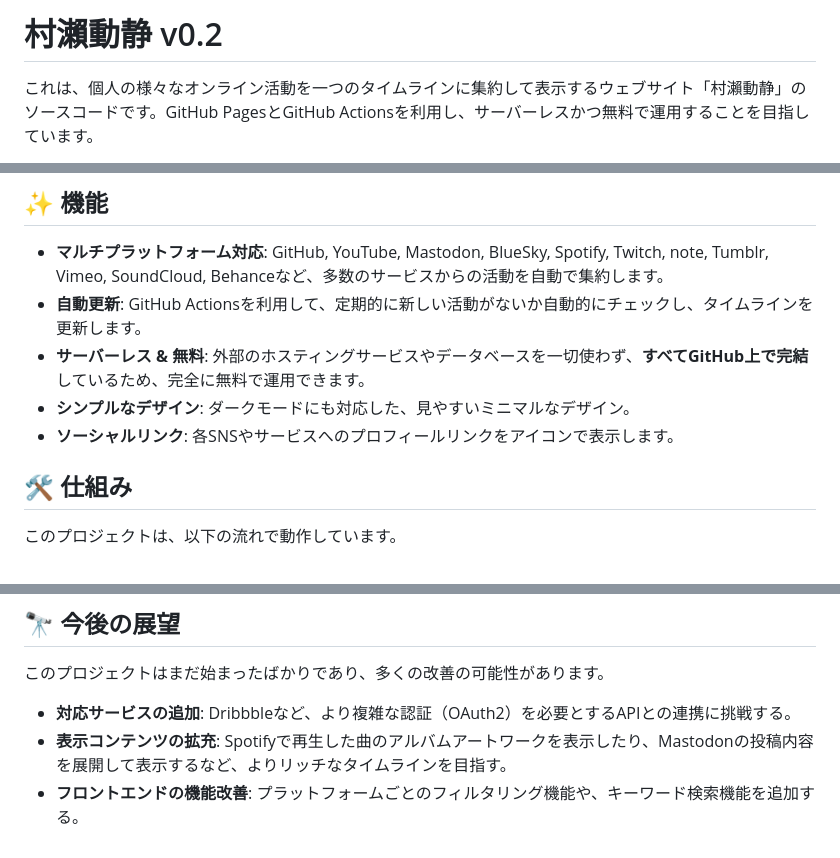
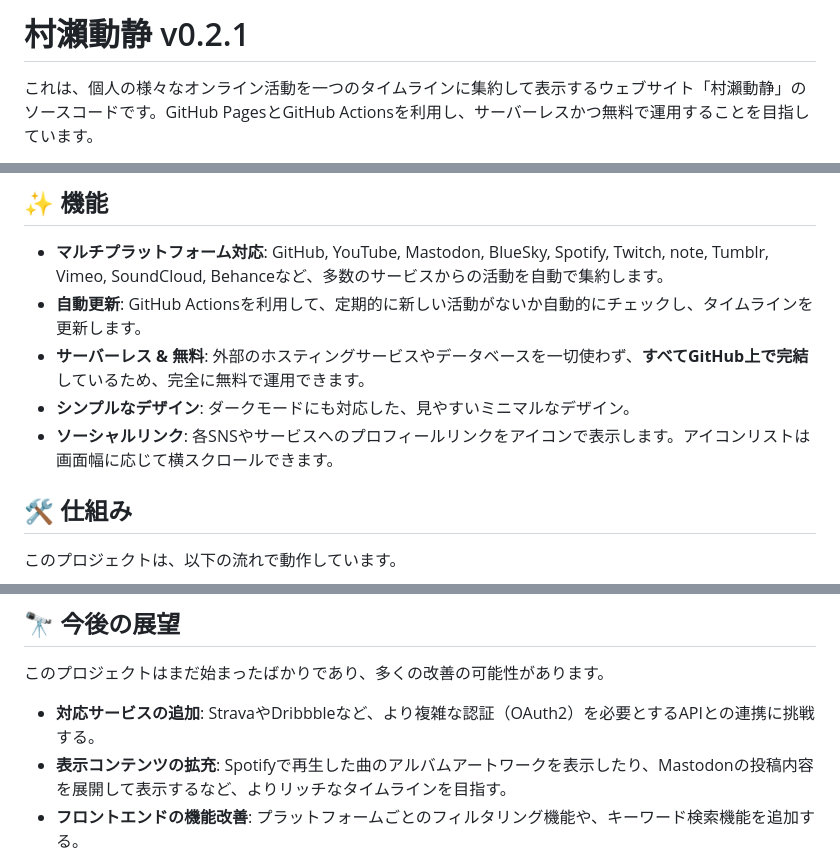
Before and after one commit to MuraseRyosuke/murase-dosei, a Markdown page: README.md, 3 parts joined by grey strips. Rendered like a GitHub page.

```diff
--- a/README.md
+++ b/README.md
@@ -1,4 +1,4 @@
-# 村瀨動静 v0.2
+# 村瀨動静 v0.2.1
 
 これは、個人の様々なオンライン活動を一つのタイムラインに集約して表示するウェブサイト「村瀨動静」のソースコードです。GitHub PagesとGitHub Actionsを利用し、サーバーレスかつ無料で運用することを目指しています。
 
@@ -10,7 +10,7 @@
 * **自動更新**: GitHub Actionsを利用して、定期的に新しい活動がないか自動的にチェックし、タイムラインを更新します。
 * **サーバーレス & 無料**: 外部のホスティングサービスやデータベースを一切使わず、**すべてGitHub上で完結**しているため、完全に無料で運用できます。
 * **シンプルなデザイン**: ダークモードにも対応した、見やすいミニマルなデザイン。
-* **ソーシャルリンク**: 各SNSやサービスへのプロフィールリンクをアイコンで表示します。
+* **ソーシャルリンク**: 各SNSやサービスへのプロフィールリンクをアイコンで表示します。アイコンリストは画面幅に応じて横スクロールできます。
 
 ## 🛠️ 仕組み
 
@@ -84,7 +84,7 @@
 
 このプロジェクトはまだ始まったばかりであり、多くの改善の可能性があります。
 
-* **対応サービスの追加**: Dribbbleなど、より複雑な認証（OAuth2）を必要とするAPIとの連携に挑戦する。
+* **対応サービスの追加**: StravaやDribbbleなど、より複雑な認証（OAuth2）を必要とするAPIとの連携に挑戦する。
 * **表示コンテンツの拡充**: Spotifyで再生した曲のアルバムアートワークを表示したり、Mastodonの投稿内容を展開して表示するなど、よりリッチなタイムラインを目指す。
 * **フロントエンドの機能改善**: プラットフォームごとのフィルタリング機能や、キーワード検索機能を追加する。
 * **コードのリファクタリング**: 将来の機能追加を容易にするため、コードの構造をよりクリーンに改善する。
```
